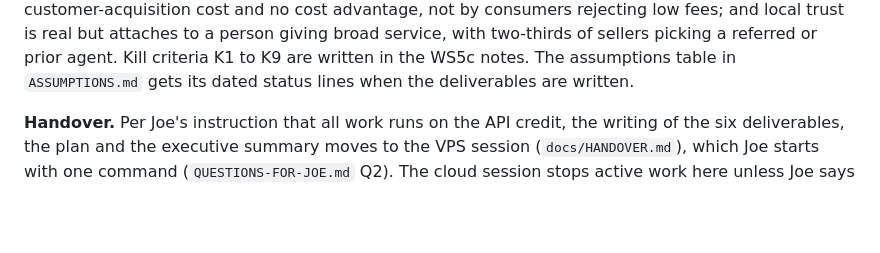
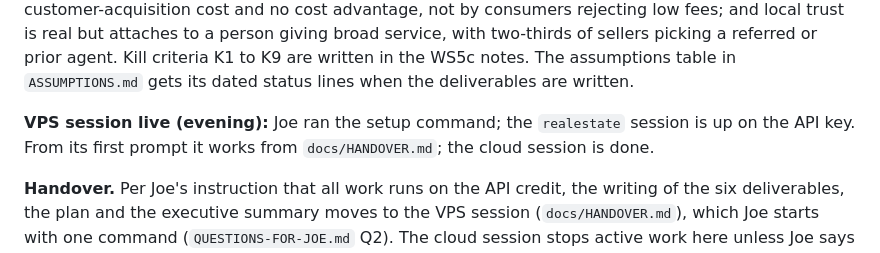
Before and after one commit to EarthToJoe/realestate, a Markdown page: docs/PROGRESS.md, the part around the change. GitHub-like rendering; blank space fills up the shorter version.

Commit message:
VPS session live on the API key; handover complete
Co-Authored-By: Claude Fable 5.1 <noreply@anthropic.com>
Claude-Session: https://claude.ai/code/session_0194B3gfV2kDYCMY886FhGD2

```diff
--- a/docs/PROGRESS.md
+++ b/docs/PROGRESS.md
@@ -21,6 +21,9 @@ reverted, killed by customer-acquisition cost and no cost advantage, not by cons
 and local trust is real but attaches to a person giving broad service, with two-thirds of sellers picking a
 referred or prior agent. Kill criteria K1 to K9 are written in the WS5c notes. The assumptions table in
 `ASSUMPTIONS.md` gets its dated status lines when the deliverables are written.
+
+**VPS session live (evening):** Joe ran the setup command; the `realestate` session is up on the API key. From its
+first prompt it works from `docs/HANDOVER.md`; the cloud session is done.
 
 **Handover.** Per Joe's instruction that all work runs on the API credit, the writing of the six deliverables,
 the plan and the executive summary moves to the VPS session (`docs/HANDOVER.md`), which Joe starts with one
```
Also changed, not shown: docs/QUESTIONS-FOR-JOE.md (+2 -1 lines).
